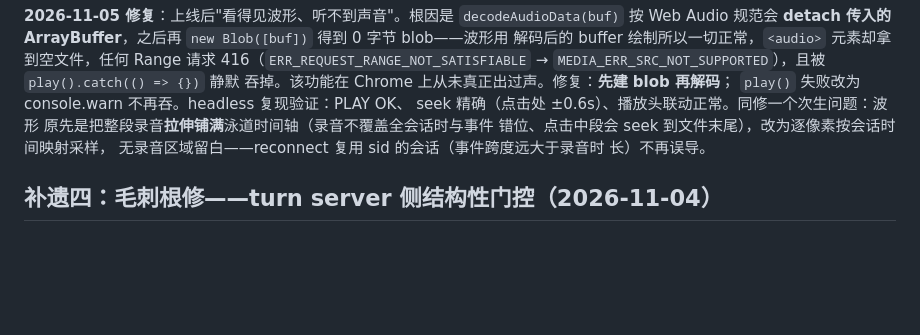
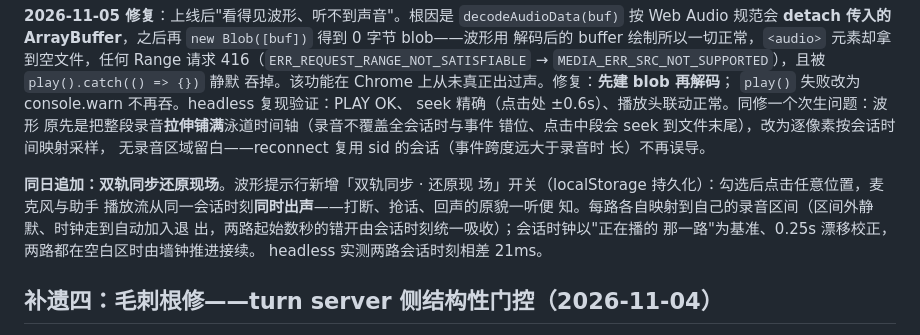
Before and after one commit to KeyaoLi10/soulx, a Markdown page: docs/幻影打断修复报告-20261103.md, the part around the change. GitHub-like rendering; blank space fills up the shorter version.

```diff
--- a/docs/幻影打断修复报告-20261103.md
+++ b/docs/幻影打断修复报告-20261103.md
@@ -473,6 +473,14 @@ seek 精确（点击处 ±0.6s）、播放头联动正常。同修一个次生
 无录音区域留白——reconnect 复用 sid 的会话（事件跨度远大于录音时
 长）不再误导。
 
+**同日追加：双轨同步还原现场**。波形提示行新增「双轨同步 · 还原现
+场」开关（localStorage 持久化）：勾选后点击任意位置，麦克风与助手
+播放流从同一会话时刻**同时出声**——打断、抢话、回声的原貌一听便
+知。每路各自映射到自己的录音区间（区间外静默、时钟走到自动加入退
+出，两路起始数秒的错开由会话时刻统一吸收）；会话时钟以"正在播的
+那一路"为基准、0.25s 漂移校正，两路都在空白区时由墙钟推进接续。
+headless 实测两路会话时刻相差 21ms。
+
 ## 补遗四：毛刺根修——turn server 侧结构性门控（2026-11-04）
 
 前三个补遗把毛刺的来源（话尾呼吸/轻笑）、ASR 幻觉路径（paraformer 对
```
Also changed, not shown: docs/修改日志.md (+24 -0 lines).
